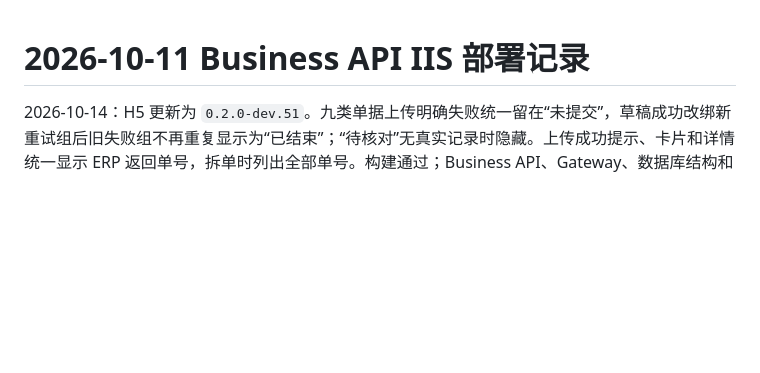
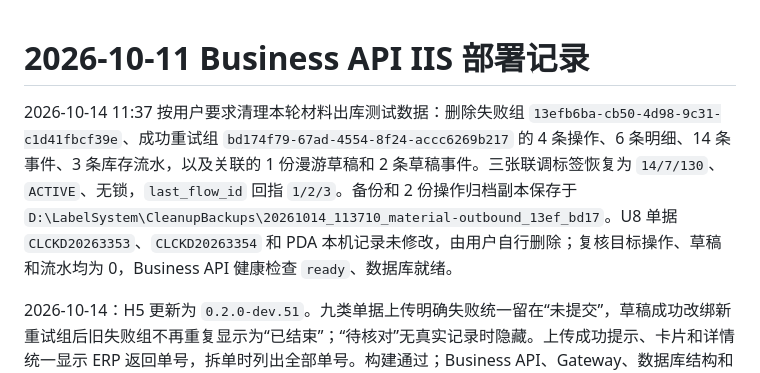
Before and after one commit to xinyuan445-commits/Label_System, a Markdown page: label-api/docs/DEPLOYMENT_2026-10-11.md, the part around the change. Drawn GitHub-style; blank space fills up the shorter version.

Commit message:
docs: record material outbound test reset

```diff
--- a/label-api/docs/DEPLOYMENT_2026-10-11.md
+++ b/label-api/docs/DEPLOYMENT_2026-10-11.md
@@ -1,4 +1,6 @@
 # 2026-10-11 Business API IIS 部署记录
+
+2026-10-14 11:37 按用户要求清理本轮材料出库测试数据：删除失败组 `13efb6ba-cb50-4d98-9c31-c1d41fbcf39e`、成功重试组 `bd174f79-67ad-4554-8f24-accc6269b217` 的 4 条操作、6 条明细、14 条事件、3 条库存流水，以及关联的 1 份漫游草稿和 2 条草稿事件。三张联调标签恢复为 `14/7/130`、`ACTIVE`、无锁，`last_flow_id` 回指 `1/2/3`。备份和 2 份操作归档副本保存于 `D:\LabelSystem\CleanupBackups\20261014_113710_material-outbound_13ef_bd17`。U8 单据 `CLCKD20263353`、`CLCKD20263354` 和 PDA 本机记录未修改，由用户自行删除；复核目标操作、草稿和流水均为 0，Business API 健康检查 `ready`、数据库就绪。
 
 2026-10-14：H5 更新为 `0.2.0-dev.51`。九类单据上传明确失败统一留在“未提交”，草稿成功改绑新重试组后旧失败组不再重复显示为“已结束”；“待核对”无真实记录时隐藏。上传成功提示、卡片和详情统一显示 ERP 返回单号，拆单时列出全部单号。构建通过；Business API、Gateway、数据库结构和 APK 未修改。
 
```
Also changed, not shown: ARCHITECTURE.md (+1 -0 lines), BUSINESS_LOGIC.md (+6 -0 lines).
